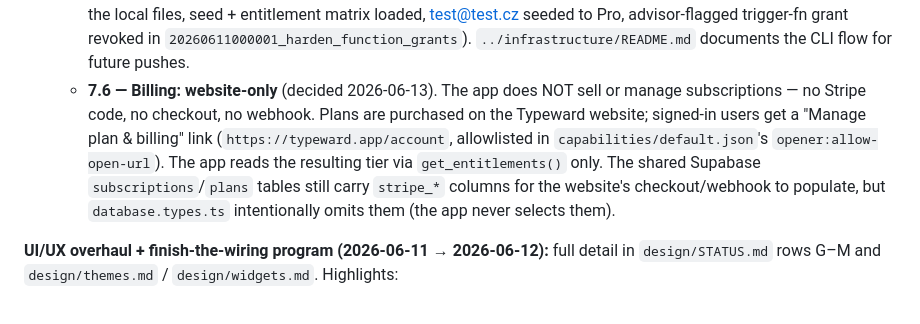
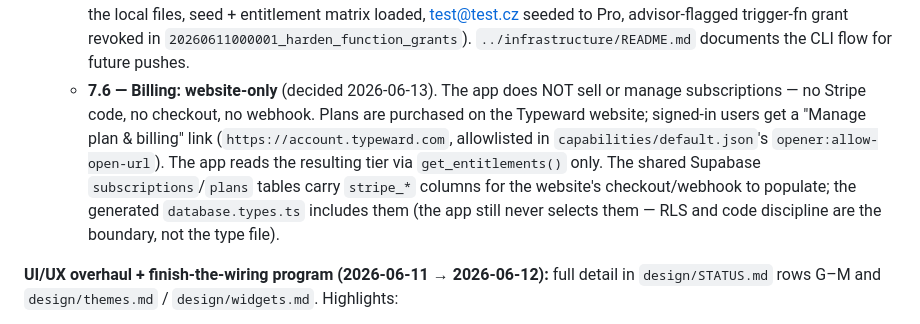
Before and after one commit to typeward/typeward, a Markdown page: CLAUDE.md, the part around one of its changes. Rendered like a GitHub page.

Commit message:
docs: database.types.ts is CI-generated; billing URL current

```diff
--- a/CLAUDE.md
+++ b/CLAUDE.md
@@ -267,7 +267,7 @@ design/         living UI/UX specs — STATUS.md (pass log), themes.md, widgets.
   - **7.3 — UI.** `AccountSection` in Settings → Account: email/password sign-in, sign-out, plan badge read from the user's `subscriptions` row. `<SubscriptionBadge>` in TopBar (next to Sync / Git badges). Both collapse silently when Supabase isn't configured.
   - **7.4 — Entitlement source swap.** `initSupabaseEntitlements()` watches `supabaseSession()`: on sign-in, restore a TTL'd keyring-cached snapshot (instant; 7 days at ship, 30 days + clock-tamper guards + focus/manual refetch since 2026-07-06), then fetch fresh `get_entitlements()` and call `setEntitlementSource(...)`. Stale async results are ignored after sign-out/account switch. Sign-out resets to the free-tier fallback. Paid Settings rows, provider registries, AI activation, and cloud sync startup are gated by the same source.
   - **7.5 — Staging push** — DONE 2026-06-11 via the Supabase MCP (both migrations applied with names matching the local files, seed + entitlement matrix loaded, test@test.cz seeded to Pro, advisor-flagged trigger-fn grant revoked in `20260611000001_harden_function_grants`). `../infrastructure/README.md` documents the CLI flow for future pushes.
-  - **7.6 — Billing: website-only** (decided 2026-06-13). The app does NOT sell or manage subscriptions — no Stripe code, no checkout, no webhook. Plans are purchased on the Typeward website; signed-in users get a "Manage plan & billing" link (`https://typeward.app/account`, allowlisted in `capabilities/default.json`'s `opener:allow-open-url`). The app reads the resulting tier via `get_entitlements()` only. The shared Supabase `subscriptions`/`plans` tables still carry `stripe_*` columns for the website's checkout/webhook to populate, but `database.types.ts` intentionally omits them (the app never selects them).
+  - **7.6 — Billing: website-only** (decided 2026-06-13). The app does NOT sell or manage subscriptions — no Stripe code, no checkout, no webhook. Plans are purchased on the Typeward website; signed-in users get a "Manage plan & billing" link (`https://account.typeward.com`, allowlisted in `capabilities/default.json`'s `opener:allow-open-url`). The app reads the resulting tier via `get_entitlements()` only. The shared Supabase `subscriptions`/`plans` tables carry `stripe_*` columns for the website's checkout/webhook to populate; the generated `database.types.ts` includes them (the app still never selects them — RLS and code discipline are the boundary, not the type file).
 
 **UI/UX overhaul + finish-the-wiring program (2026-06-11 → 2026-06-12):** full detail in `design/STATUS.md` rows G–M and `design/themes.md` / `design/widgets.md`. Highlights:
 
```
Also changed, not shown: other parts of CLAUDE.md (+1 -1 lines).
